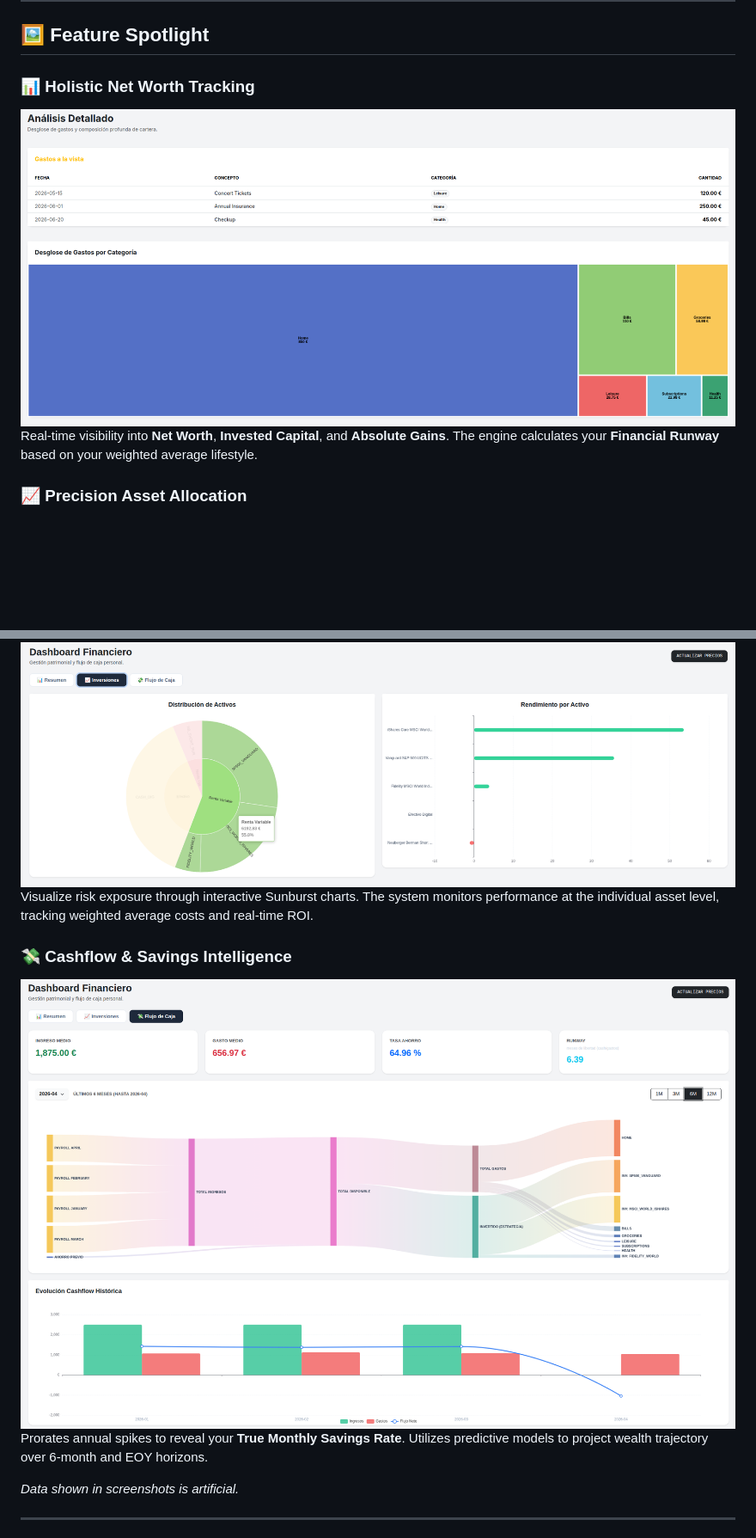
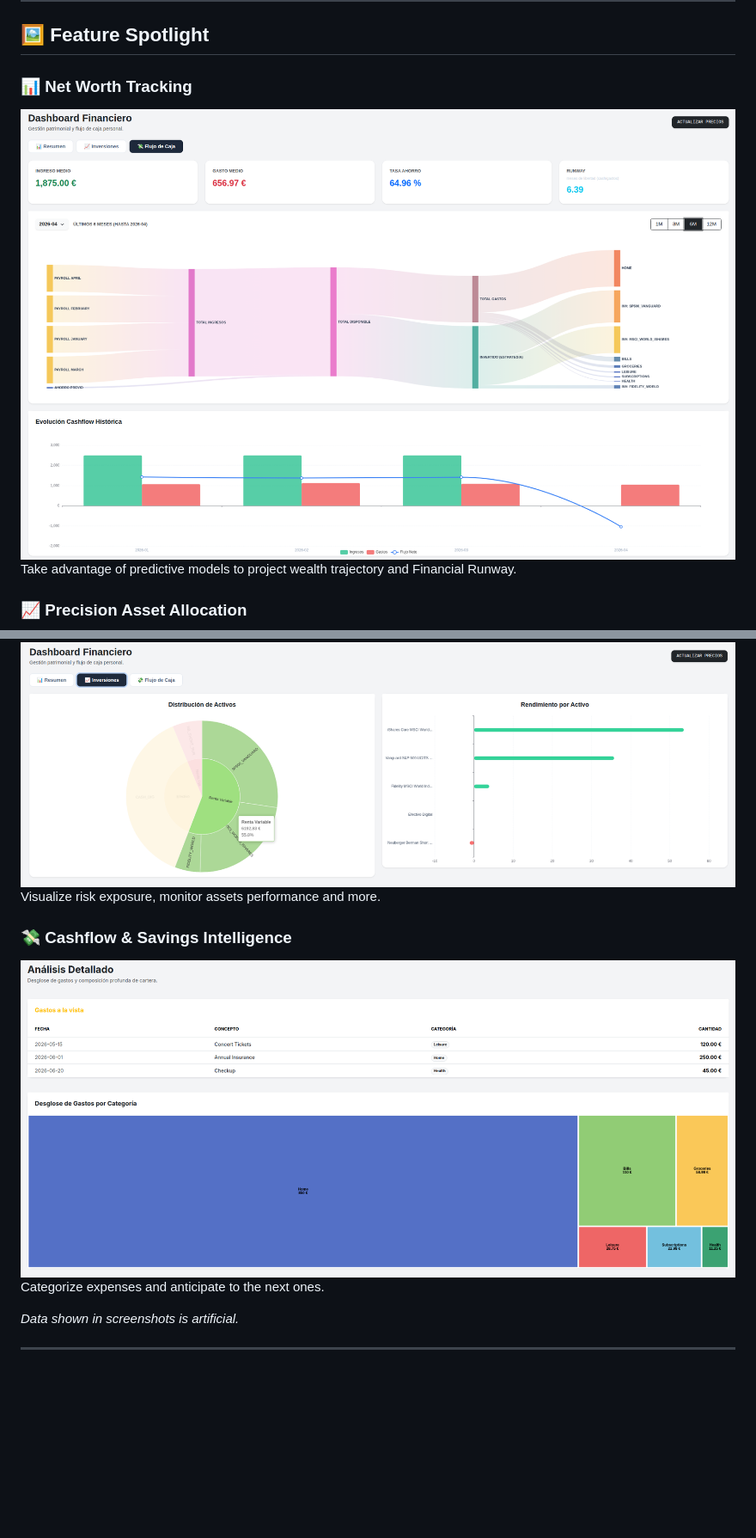
Before and after one commit to Rubenpombo/personal-finance-dashboard, a Markdown page: README.md, 2 parts joined by grey strips. Shown at 86% size. Drawn GitHub-style; blank space fills up the shorter version.

```diff
--- a/README.md
+++ b/README.md
@@ -10,20 +10,20 @@ A professional-grade financial engine for net worth, savings, and investment tra
 
 ## 🖼️ Feature Spotlight
 
-### 📊 Holistic Net Worth Tracking
-<img src="imgs/expenses.png" alt="Main Dashboard" width="900">
+### 📊 Net Worth Tracking
+<img src="imgs/flujo_caja.png" alt="Cashflow Dashboard" width="900">
 
-Real-time visibility into **Net Worth**, **Invested Capital**, and **Absolute Gains**. The engine calculates your **Financial Runway** based on your weighted average lifestyle.
+Take advantage of predictive models to project wealth trajectory and Financial Runway.
 
 ### 📈 Precision Asset Allocation
 <img src="imgs/Inversiones.png" alt="Asset Allocation" width="900">
 
-Visualize risk exposure through interactive Sunburst charts. The system monitors performance at the individual asset level, tracking weighted average costs and real-time ROI.
+Visualize risk exposure, monitor assets performance and more.
 
 ### 💸 Cashflow & Savings Intelligence
-<img src="imgs/flujo_caja.png" alt="Cashflow Analysis" width="900">
+<img src="imgs/expenses.png" alt="Cashflow Analysis" width="900">
 
-Prorates annual spikes to reveal your **True Monthly Savings Rate**. Utilizes predictive models to project wealth trajectory over 6-month and EOY horizons.
+Categorize expenses and anticipate to the next ones.
 
 *Data shown in screenshots is artificial.*
 
```
Also changed, not shown: README_ES.md (+5 -5 lines).
